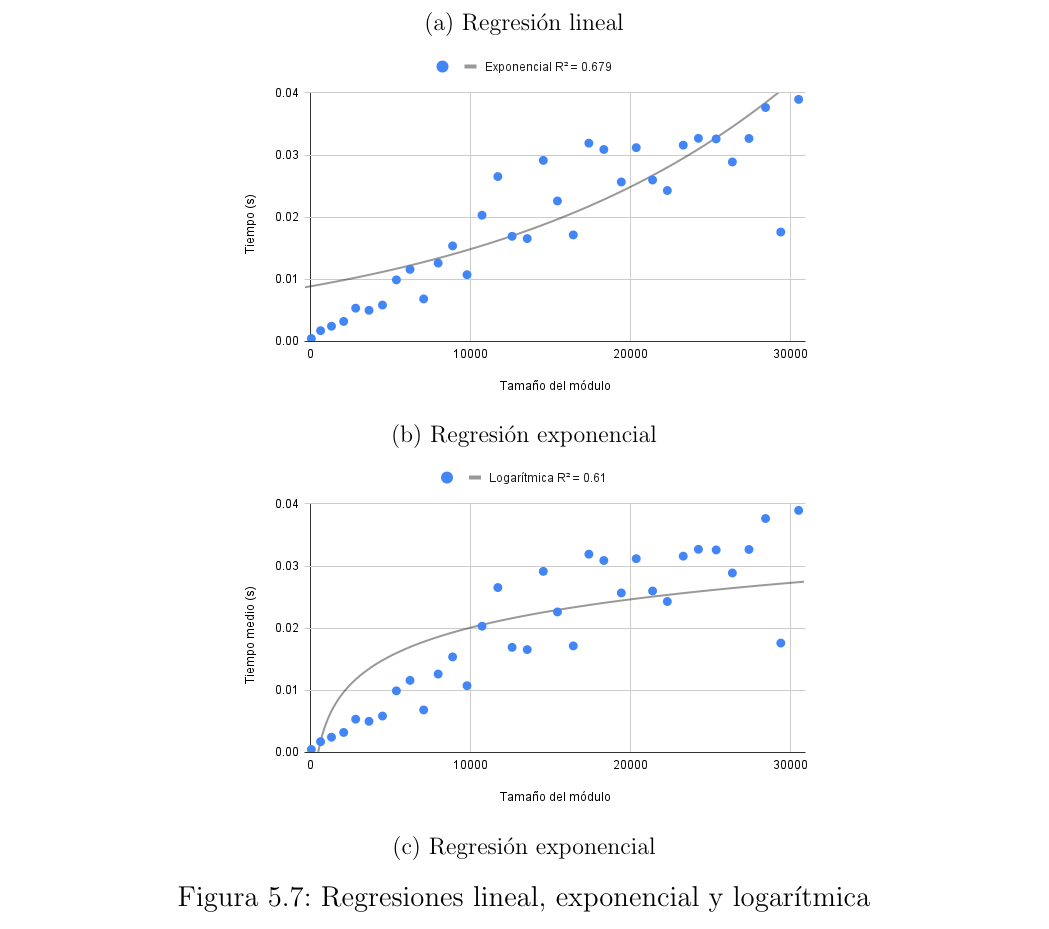
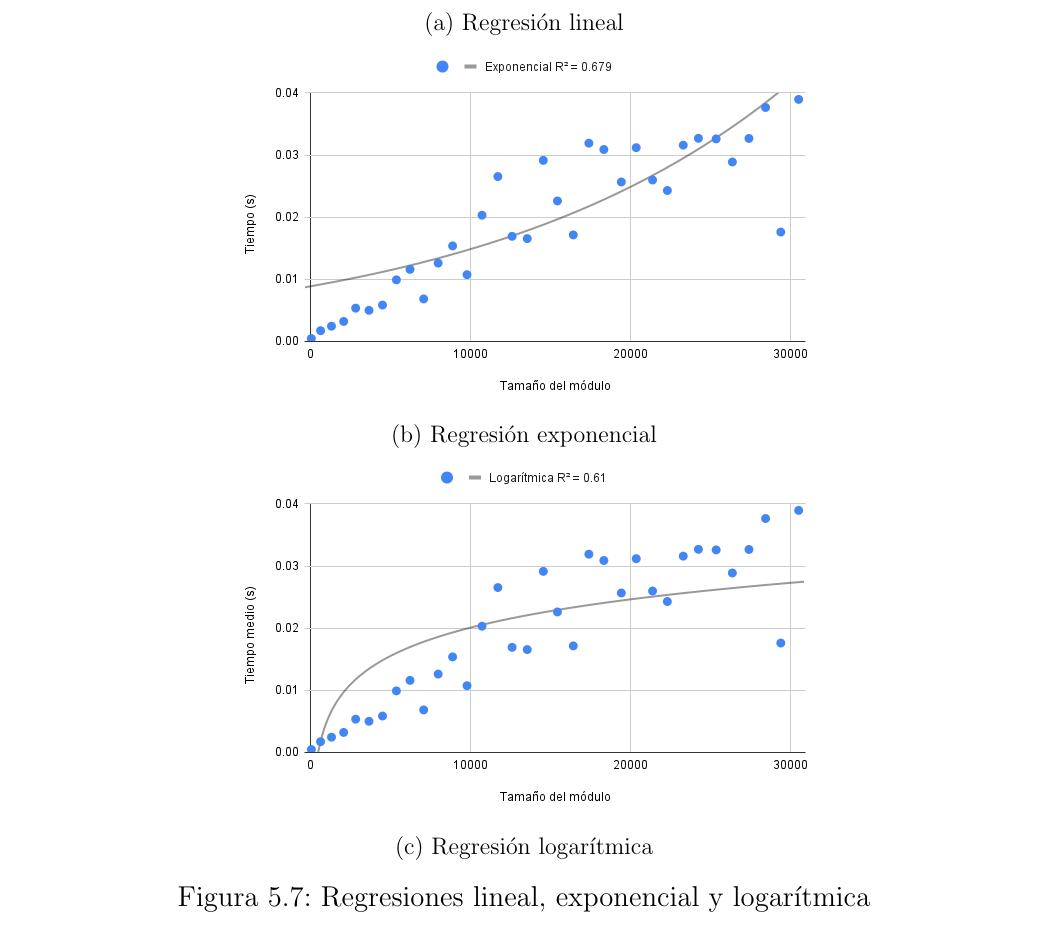
Before and after one commit to pedrors99/TFG, a LaTeX thesis (Latex/main.tex, which reads Latex/Latex/desarrollo.tex): part of page 96 of 112, cut so that both start at the same text. Compiled offline with pdfLaTeX.

Commit message:
Final 1.3

```diff
--- a/Latex/Latex/desarrollo.tex
+++ b/Latex/Latex/desarrollo.tex
@@ -714,7 +714,7 @@ Finalmente se comprueba como afecta el tamaño del módulo al tiempo de ejecuci
 
     \begin{subfigure}[c]{0.6\textwidth}
         \includegraphics[width=\textwidth]{images/logaritmica.png}
-        \caption{Regresión exponencial}
+        \caption{Regresión logarítmica}
     \end{subfigure}
     \caption{Regresiones lineal, exponencial y logarítmica}
     \label{im:tiempos2}
```
Also changed, not shown: Latex/Memoria.pdf.
